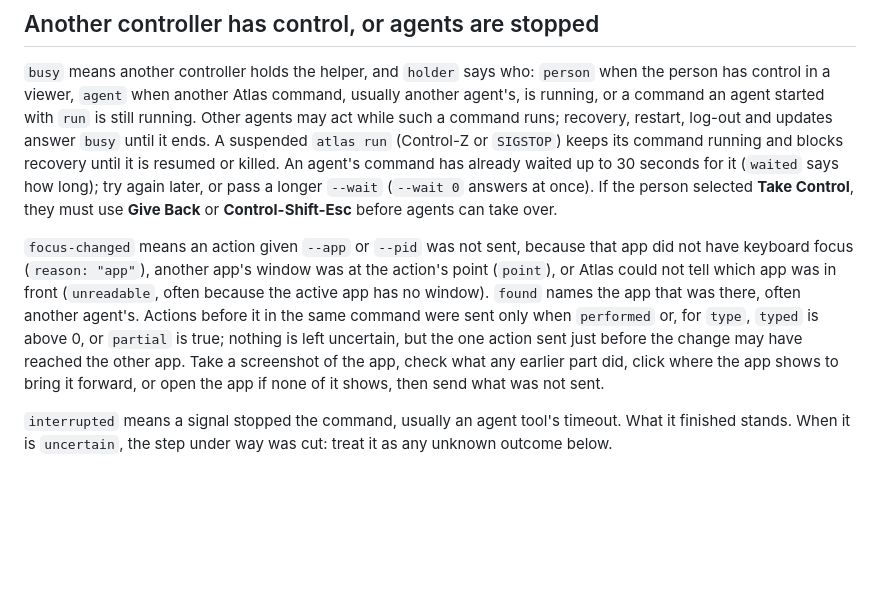
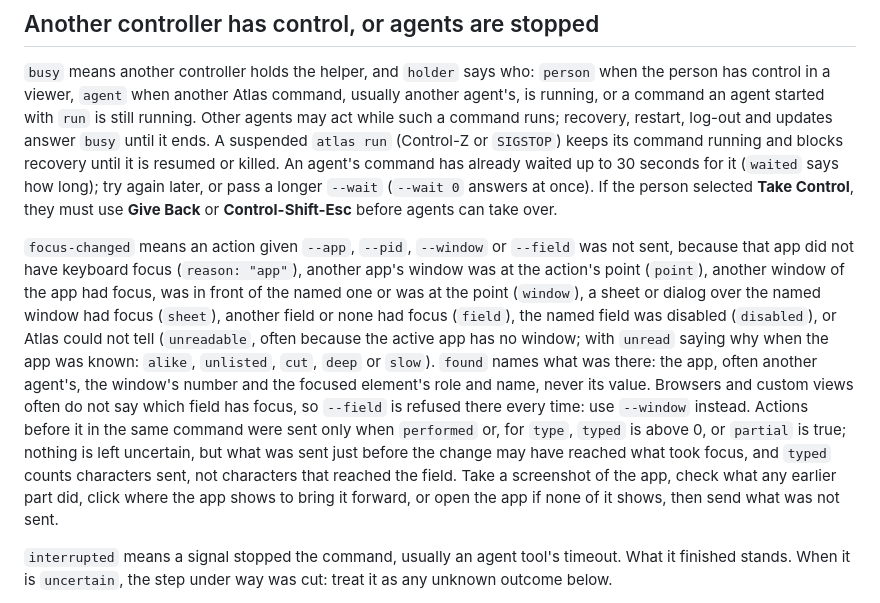
Before and after one commit to InsaneArts/atlas, a Markdown page: docs/troubleshooting.md, the part around the change. Rendered like a GitHub page; blank space fills up the shorter version.

Commit message:
docs(input): say how often the check runs and what each refusal reason means

```diff
--- a/docs/troubleshooting.md
+++ b/docs/troubleshooting.md
@@ -36,7 +36,7 @@ For `transport`, check whether the helper is logged in and read `doctor`. If the
 
 `busy` means another controller holds the helper, and `holder` says who: `person` when the person has control in a viewer, `agent` when another Atlas command, usually another agent's, is running, or a command an agent started with `run` is still running. Other agents may act while such a command runs; recovery, restart, log-out and updates answer `busy` until it ends. A suspended `atlas run` (Control-Z or `SIGSTOP`) keeps its command running and blocks recovery until it is resumed or killed. An agent's command has already waited up to 30 seconds for it (`waited` says how long); try again later, or pass a longer `--wait` (`--wait 0` answers at once). If the person selected **Take Control**, they must use **Give Back** or **Control-Shift-Esc** before agents can take over.
 
-`focus-changed` means an action given `--app` or `--pid` was not sent, because that app did not have keyboard focus (`reason: "app"`), another app's window was at the action's point (`point`), or Atlas could not tell which app was in front (`unreadable`, often because the active app has no window). `found` names the app that was there, often another agent's. Actions before it in the same command were sent only when `performed` or, for `type`, `typed` is above 0, or `partial` is true; nothing is left uncertain, but the one action sent just before the change may have reached the other app. Take a screenshot of the app, check what any earlier part did, click where the app shows to bring it forward, or open the app if none of it shows, then send what was not sent.
+`focus-changed` means an action given `--app`, `--pid`, `--window` or `--field` was not sent, because that app did not have keyboard focus (`reason: "app"`), another app's window was at the action's point (`point`), another window of the app had focus, was in front of the named one or was at the point (`window`), a sheet or dialog over the named window had focus (`sheet`), another field or none had focus (`field`), the named field was disabled (`disabled`), or Atlas could not tell (`unreadable`, often because the active app has no window; with `unread` saying why when the app was known: `alike`, `unlisted`, `cut`, `deep` or `slow`). `found` names what was there: the app, often another agent's, the window's number and the focused element's role and name, never its value. Browsers and custom views often do not say which field has focus, so `--field` is refused there every time: use `--window` instead. Actions before it in the same command were sent only when `performed` or, for `type`, `typed` is above 0, or `partial` is true; nothing is left uncertain, but what was sent just before the change may have reached what took focus, and `typed` counts characters sent, not characters that reached the field. Take a screenshot of the app, check what any earlier part did, click where the app shows to bring it forward, or open the app if none of it shows, then send what was not sent.
 
 `interrupted` means a signal stopped the command, usually an agent tool's timeout. What it finished stands. When it is `uncertain`, the step under way was cut: treat it as any unknown outcome below.
 
```
Also changed, not shown: 2 other files.
